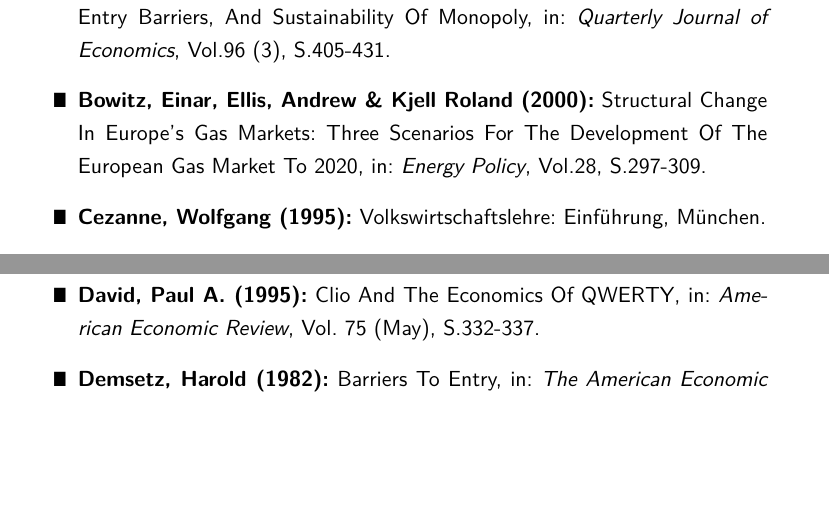
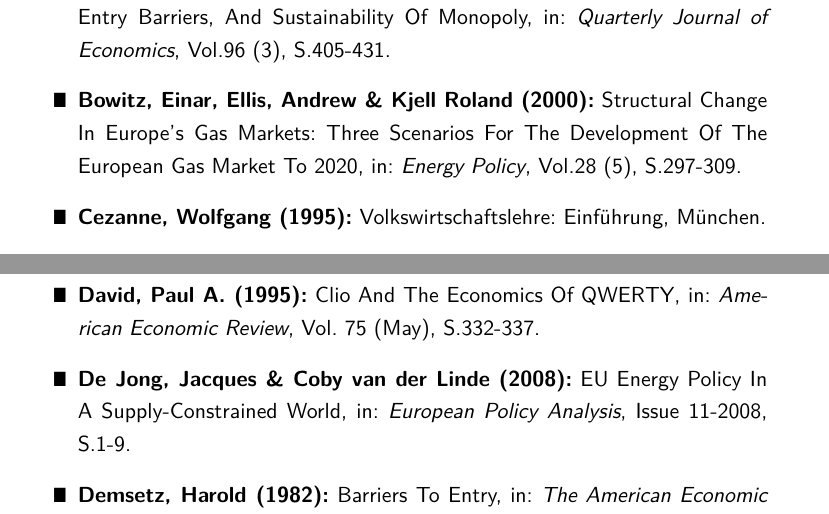
Before and after one commit to PasBern/Diplomarbeit, a LaTeX thesis (Diplomarbeit/Diplomarbeit_Pascal-Bernhard.tex): two parts of pages 32 and 33 of 36, joined at a grey line, cut so that both start at the same text, the shorter picture padded with empty space. Compiled offline with pdfLaTeX; the source files are stored in an older character set and shown here as Unicode.

Commit message:
Quelle hinzugefügt

```diff
--- a/Diplomarbeit/Diplomarbeit_Pascal-Bernhard.tex
+++ b/Diplomarbeit/Diplomarbeit_Pascal-Bernhard.tex
@@ -569,7 +569,7 @@
 	\item [\Rectsteel] \textbf{Baumol, William J. \& Robert D. Willig (1981):} Fixed Costs, Sunk Costs, Entry Barriers, And 									Sustainability Of Monopoly, in: \textsl{Quarterly Journal of Economics}, Vol.96 (3), S.405-431.
 
 
-	\item [\Rectsteel] \textbf{Bowitz, Einar, Ellis, Andrew \& Kjell Roland (2000):} Structural Change In Europe's Gas Markets: Three 							Scenarios For The Development Of The European Gas Market To 2020, in: \textsl{Energy Policy}, Vol.28, S.297-309.
+	\item [\Rectsteel] \textbf{Bowitz, Einar, Ellis, Andrew \& Kjell Roland (2000):} Structural Change In Europe's Gas Markets: Three 							Scenarios For The Development Of The European Gas Market To 2020, in: \textsl{Energy Policy}, Vol.28 (5), S.297-309.
 
 
 	\item [\Rectsteel] \textbf{Cezanne, Wolfgang (1995):} Volkswirtschaftslehre: Einführung, München.
@@ -587,6 +587,9 @@
 
 	\item [\Rectsteel] \textbf{David, Paul A. (1995):} Clio And The Economics Of QWERTY, in: \textsl{American Economic Review}, Vol. 							75 (May), S.332-337.
 
+
+
+	\item [\Rectsteel] \textbf{De Jong, Jacques \& Coby van der Linde (2008):} EU Energy Policy In A Supply-Constrained World, in: 								\textsl{European Policy Analysis}, Issue 11-2008, S.1-9.
 
 
 	\item [\Rectsteel] \textbf{Demsetz, Harold (1982):} Barriers To Entry, in: \textsl{The American Economic Review}, Vol. 72 (1),  S. 							47-57.
```
Also changed, not shown: Diplomarbeit/Diplomarbeit_Pascal-Bernhard.pdf, 3 other files.
